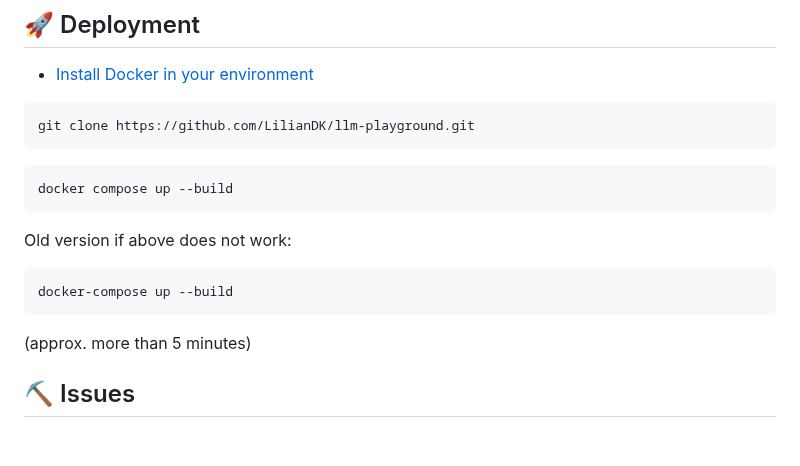
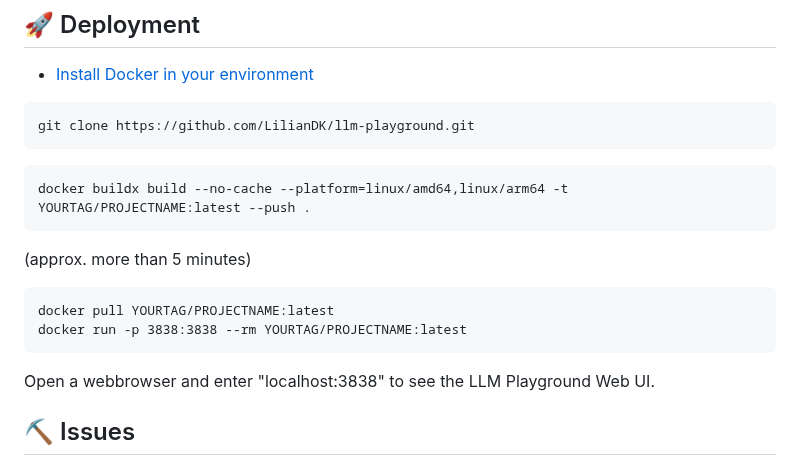
Before and after one commit to LilianDK/llm-playground, a Markdown page: README.md, the part around the change. Rendered like a GitHub page; blank space fills up the shorter version.

````diff
--- a/README.md
+++ b/README.md
@@ -119,13 +119,15 @@ background: linear-gradient(90deg, rgba(6,73,140,1) 28%, rgba(21,146,227,1) 63%,
 git clone https://github.com/LilianDK/llm-playground.git
 ```
 ```
-docker compose up --build
-```
-Old version if above does not work:
-```
-docker-compose up --build
+docker buildx build --no-cache --platform=linux/amd64,linux/arm64 -t YOURTAG/PROJECTNAME:latest --push .
 ```
 (approx. more than 5 minutes)
+```
+docker pull YOURTAG/PROJECTNAME:latest
+docker run -p 3838:3838 --rm YOURTAG/PROJECTNAME:latest
+```
+
+Open a webbrowser and enter "localhost:3838" to see the LLM Playground Web UI.
 
 ## ⛏️ Issues <a name = "issues"></a>
 - For the question and answering part one can select top n chunks to be displayed. However, only top n - 1 chunks will be displayed.
````
